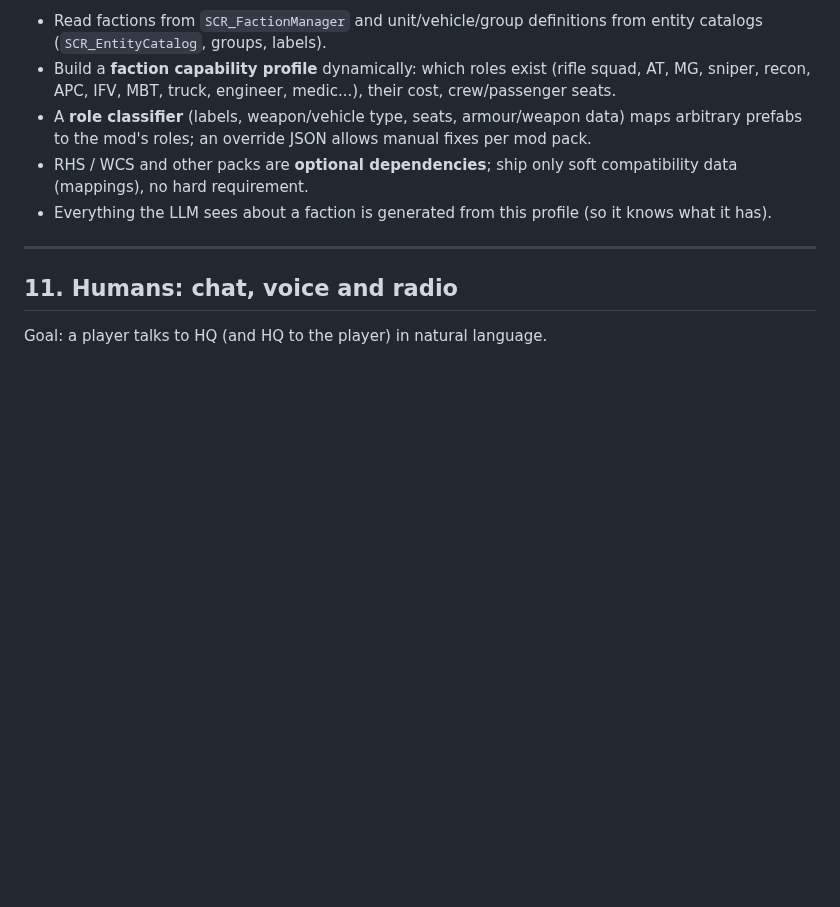
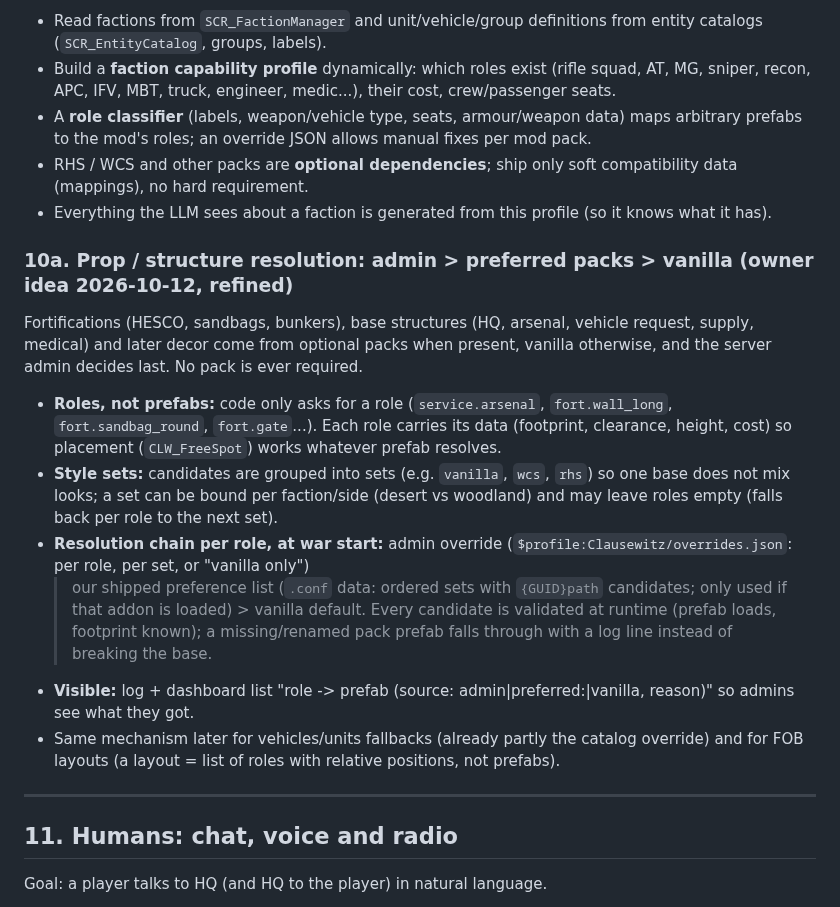
Before and after one commit to underlines/reforger-clausewitz, a Markdown page: dev/VISION.md, the part around the change. Drawn GitHub-style; blank space fills up the shorter version.

Commit message:
docs(vision): own base structures + HQ menu (6a), friendly marker level option (8a), prop resolution admin > preferred packs > vanilla (10a)
Co-Authored-By: Claude Opus 5.5 <noreply@anthropic.com>

```diff
--- a/dev/VISION.md
+++ b/dev/VISION.md
@@ -404,6 +404,21 @@ The mod must not hard-code vanilla prefabs. Instead:
 - RHS / WCS and other packs are **optional dependencies**; ship only soft compatibility data (mappings), no hard requirement.
 - Everything the LLM sees about a faction is generated from this profile (so it knows what it has).
 
+### 10a. Prop / structure resolution: admin > preferred packs > vanilla (owner idea 2026-10-12, refined)
+Fortifications (HESCO, sandbags, bunkers), base structures (HQ, arsenal, vehicle request, supply, medical) and later decor come from
+optional packs when present, vanilla otherwise, and the server admin decides last. No pack is ever required.
+- **Roles, not prefabs:** code only asks for a role (`service.arsenal`, `fort.wall_long`, `fort.sandbag_round`, `fort.gate`...). Each role
+  carries its data (footprint, clearance, height, cost) so placement (`CLW_FreeSpot`) works whatever prefab resolves.
+- **Style sets:** candidates are grouped into sets (e.g. `vanilla`, `wcs`, `rhs`) so one base does not mix looks; a set can be bound per
+  faction/side (desert vs woodland) and may leave roles empty (falls back per role to the next set).
+- **Resolution chain per role, at war start:** admin override (`$profile:Clausewitz/overrides.json`: per role, per set, or "vanilla only")
+  > our shipped preference list (`.conf` data: ordered sets with `{GUID}path` candidates; only used if that addon is loaded) > vanilla
+  default. Every candidate is validated at runtime (prefab loads, footprint known); a missing/renamed pack prefab falls through with a log
+  line instead of breaking the base.
+- **Visible:** log + dashboard list "role -> prefab (source: admin|preferred:<set>|vanilla, reason)" so admins see what they got.
+- Same mechanism later for vehicles/units fallbacks (already partly the catalog override) and for FOB layouts (a layout = list of roles
+  with relative positions, not prefabs).
+
 ---
 
 ## 11. Humans: chat, voice and radio
```
